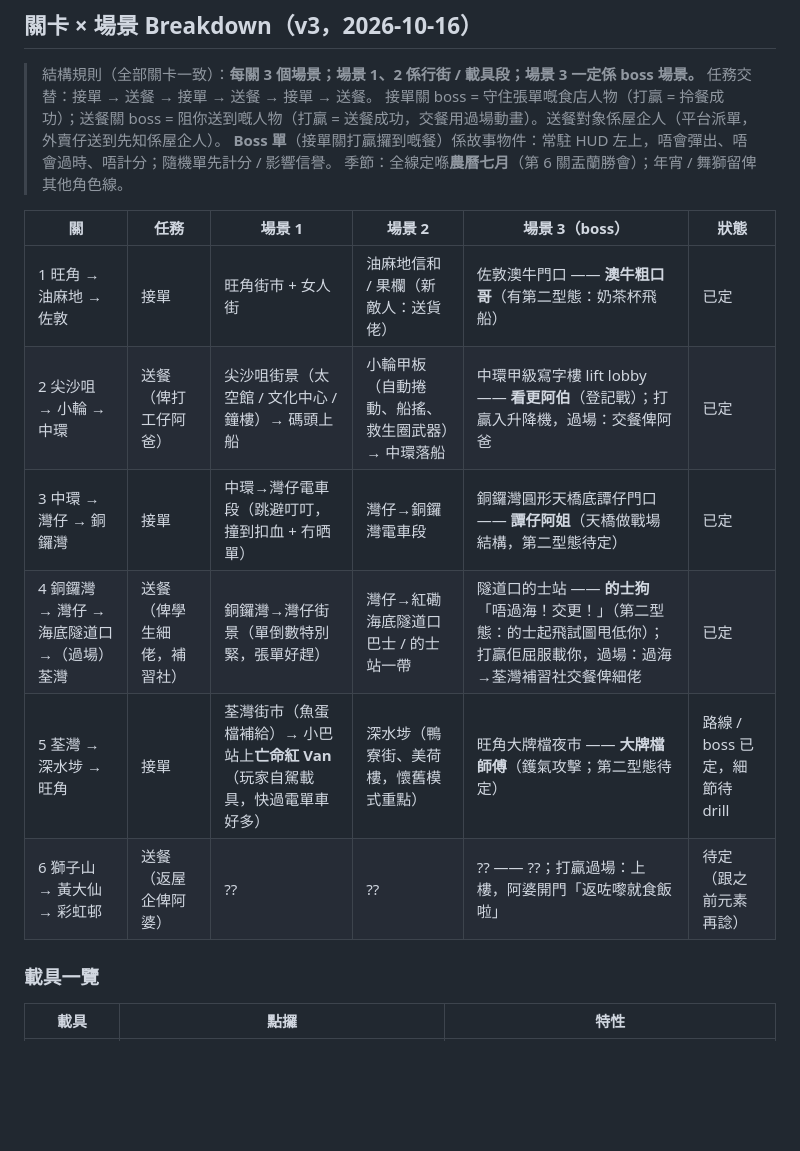
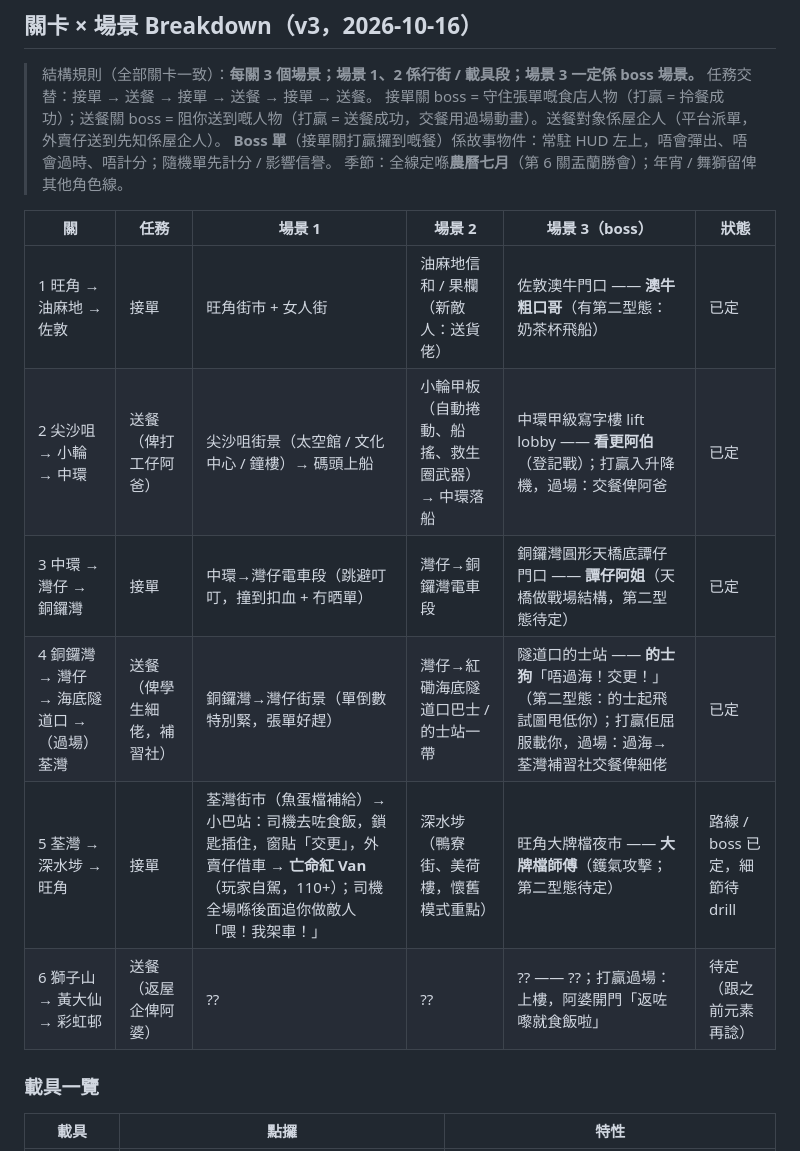
Before and after one commit to dcwhung/gohk, a Markdown page: .proj-docs/design/gameplay-delivery-boy.md, the part around one of its changes. GitHub-like rendering; blank space fills up the shorter version.

```diff
--- a/.proj-docs/design/gameplay-delivery-boy.md
+++ b/.proj-docs/design/gameplay-delivery-boy.md
@@ -141,14 +141,14 @@
 > **Boss 單**（接單關打贏攞到嘅餐）係故事物件：常駐 HUD 左上，唔會彈出、唔會過時、唔計分；隨機單先計分 / 影響信譽。
 > 季節：全線定喺**農曆七月**（第 6 關盂蘭勝會）；年宵 / 舞獅留俾其他角色線。
 
-| 關                                         | 任務                       | 場景 1                                                                         | 場景 2                                           | 場景 3（boss）                                                                                                                | 狀態                           |
-| ------------------------------------------ | -------------------------- | ------------------------------------------------------------------------------ | ------------------------------------------------ | ----------------------------------------------------------------------------------------------------------------------------- | ------------------------------ |
-| 1 旺角 → 油麻地 → 佐敦                     | 接單                       | 旺角街市 + 女人街                                                              | 油麻地信和 / 果欄（新敵人：送貨佬）              | 佐敦澳牛門口 —— **澳牛粗口哥**（有第二型態：奶茶杯飛船）                                                                      | 已定                           |
-| 2 尖沙咀 → 小輪 → 中環                     | 送餐（俾打工仔阿爸）       | 尖沙咀街景（太空館 / 文化中心 / 鐘樓）→ 碼頭上船                               | 小輪甲板（自動捲動、船搖、救生圈武器）→ 中環落船 | 中環甲級寫字樓 lift lobby —— **看更阿伯**（登記戰）；打贏入升降機，過場：交餐俾阿爸                                           | 已定                           |
-| 3 中環 → 灣仔 → 銅鑼灣                     | 接單                       | 中環→灣仔電車段（跳避叮叮，撞到扣血 + 冇晒單）                                 | 灣仔→銅鑼灣電車段                                | 銅鑼灣圓形天橋底譚仔門口 —— **譚仔阿姐**（天橋做戰場結構，第二型態待定）                                                      | 已定                           |
-| 4 銅鑼灣 → 灣仔 → 海底隧道口 →（過場）荃灣 | 送餐（俾學生細佬，補習社） | 銅鑼灣→灣仔街景（單倒數特別緊，張單好趕）                                      | 灣仔→紅磡海底隧道口巴士 / 的士站一帶             | 隧道口的士站 —— **的士狗**「唔過海！交更！」（第二型態：的士起飛試圖甩低你）；打贏佢屈服載你，過場：過海→荃灣補習社交餐俾細佬 | 已定                           |
-| 5 荃灣 → 深水埗 → 旺角                     | 接單                       | 荃灣街市（魚蛋檔補給）→ 小巴站上**亡命紅 Van**（玩家自駕載具，快過電單車好多） | 深水埗（鴨寮街、美荷樓，懷舊模式重點）           | 旺角大牌檔夜市 —— **大牌檔師傅**（鑊氣攻擊；第二型態待定）                                                                    | 路線 / boss 已定，細節待 drill |
-| 6 獅子山 → 黃大仙 → 彩虹邨                 | 送餐（返屋企俾阿婆）       | ??                                                                             | ??                                               | ?? —— ??；打贏過場：上樓，阿婆開門「返咗嚟就食飯啦」                                                                          | 待定（跟之前元素再諗）         |
+| 關                                         | 任務                       | 場景 1                                                                                                                                                        | 場景 2                                           | 場景 3（boss）                                                                                                                | 狀態                           |
+| ------------------------------------------ | -------------------------- | ------------------------------------------------------------------------------------------------------------------------------------------------------------- | ------------------------------------------------ | ----------------------------------------------------------------------------------------------------------------------------- | ------------------------------ |
+| 1 旺角 → 油麻地 → 佐敦                     | 接單                       | 旺角街市 + 女人街                                                                                                                                             | 油麻地信和 / 果欄（新敵人：送貨佬）              | 佐敦澳牛門口 —— **澳牛粗口哥**（有第二型態：奶茶杯飛船）                                                                      | 已定                           |
+| 2 尖沙咀 → 小輪 → 中環                     | 送餐（俾打工仔阿爸）       | 尖沙咀街景（太空館 / 文化中心 / 鐘樓）→ 碼頭上船                                                                                                              | 小輪甲板（自動捲動、船搖、救生圈武器）→ 中環落船 | 中環甲級寫字樓 lift lobby —— **看更阿伯**（登記戰）；打贏入升降機，過場：交餐俾阿爸                                           | 已定                           |
+| 3 中環 → 灣仔 → 銅鑼灣                     | 接單                       | 中環→灣仔電車段（跳避叮叮，撞到扣血 + 冇晒單）                                                                                                                | 灣仔→銅鑼灣電車段                                | 銅鑼灣圓形天橋底譚仔門口 —— **譚仔阿姐**（天橋做戰場結構，第二型態待定）                                                      | 已定                           |
+| 4 銅鑼灣 → 灣仔 → 海底隧道口 →（過場）荃灣 | 送餐（俾學生細佬，補習社） | 銅鑼灣→灣仔街景（單倒數特別緊，張單好趕）                                                                                                                     | 灣仔→紅磡海底隧道口巴士 / 的士站一帶             | 隧道口的士站 —— **的士狗**「唔過海！交更！」（第二型態：的士起飛試圖甩低你）；打贏佢屈服載你，過場：過海→荃灣補習社交餐俾細佬 | 已定                           |
+| 5 荃灣 → 深水埗 → 旺角                     | 接單                       | 荃灣街市（魚蛋檔補給）→ 小巴站：司機去咗食飯，鎖匙插住，窗貼「交更」，外賣仔借車 → **亡命紅 Van**（玩家自駕，110+）；司機全場喺後面追你做敵人「喂！我架車！」 | 深水埗（鴨寮街、美荷樓，懷舊模式重點）           | 旺角大牌檔夜市 —— **大牌檔師傅**（鑊氣攻擊；第二型態待定）                                                                    | 路線 / boss 已定，細節待 drill |
+| 6 獅子山 → 黃大仙 → 彩虹邨                 | 送餐（返屋企俾阿婆）       | ??                                                                                                                                                            | ??                                               | ?? —— ??；打贏過場：上樓，阿婆開門「返咗嚟就食飯啦」                                                                          | 待定（跟之前元素再諗）         |
 
 ### 載具一覽
 
```
Also changed, not shown: other parts of .proj-docs/design/gameplay-delivery-boy.md (+17 -4 lines).
